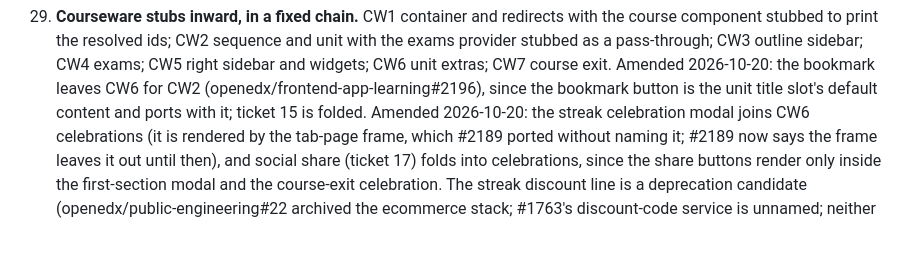
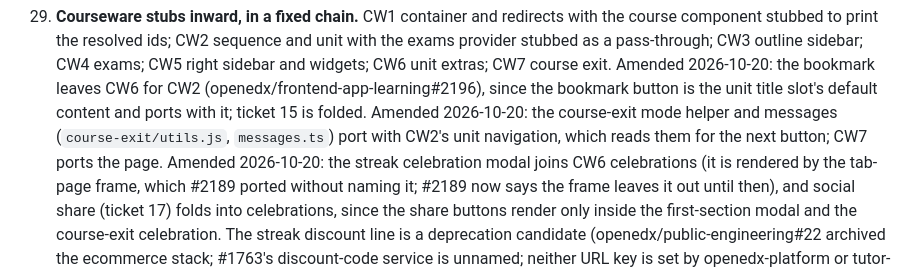
Before and after one commit to brian-smith-tcril/bairf, a Markdown page: decisions-1905.md, the part around the change. Drawn GitHub-style; blank space fills up the shorter version.

```diff
--- a/decisions-1905.md
+++ b/decisions-1905.md
@@ -290,7 +290,10 @@ Settled 2026-10-19, wayfinder ticket 04 (port order).
     extras; CW7 course exit. Amended 2026-10-20: the bookmark leaves CW6
     for CW2 (openedx/frontend-app-learning#2196), since the bookmark button
     is the unit title slot's default content and ports with it; ticket 15
-    is folded. Amended 2026-10-20: the streak celebration modal joins CW6
+    is folded. Amended 2026-10-20: the course-exit mode helper and messages
+    (`course-exit/utils.js`, `messages.ts`) port with CW2's unit
+    navigation, which reads them for the next button; CW7 ports the page.
+    Amended 2026-10-20: the streak celebration modal joins CW6
     celebrations (it is rendered by the tab-page frame, which #2189 ported
     without naming it; #2189 now says the frame leaves it out until then),
     and social share (ticket 17) folds into celebrations, since the share
```
Also changed, not shown: issue-body-courseware-sequence-unit.md (+1 -1 lines).
